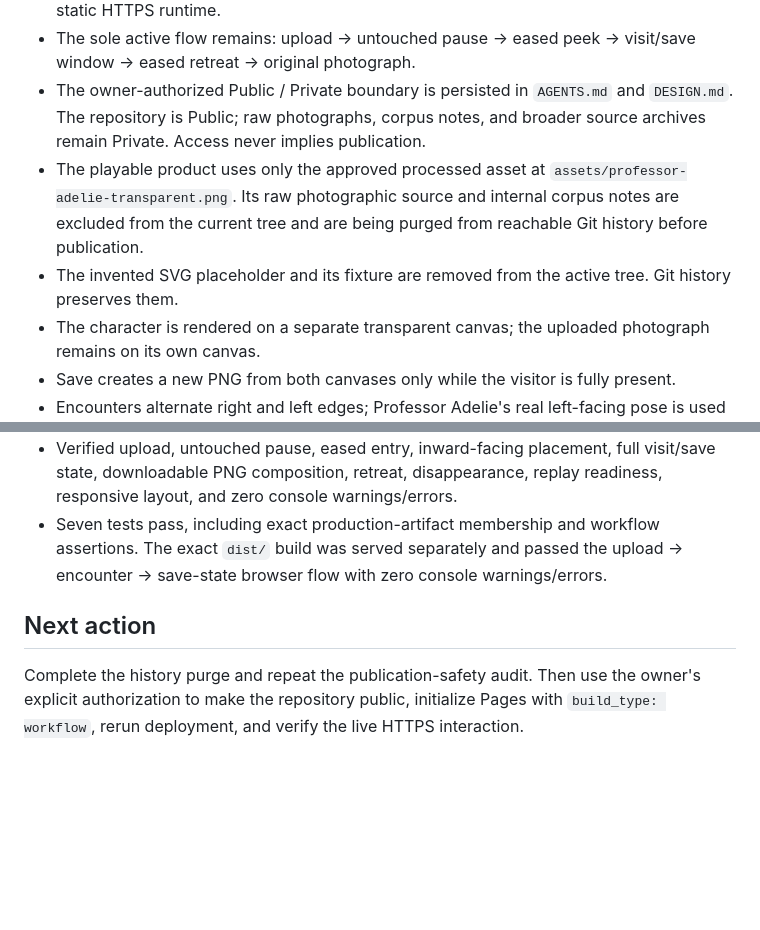
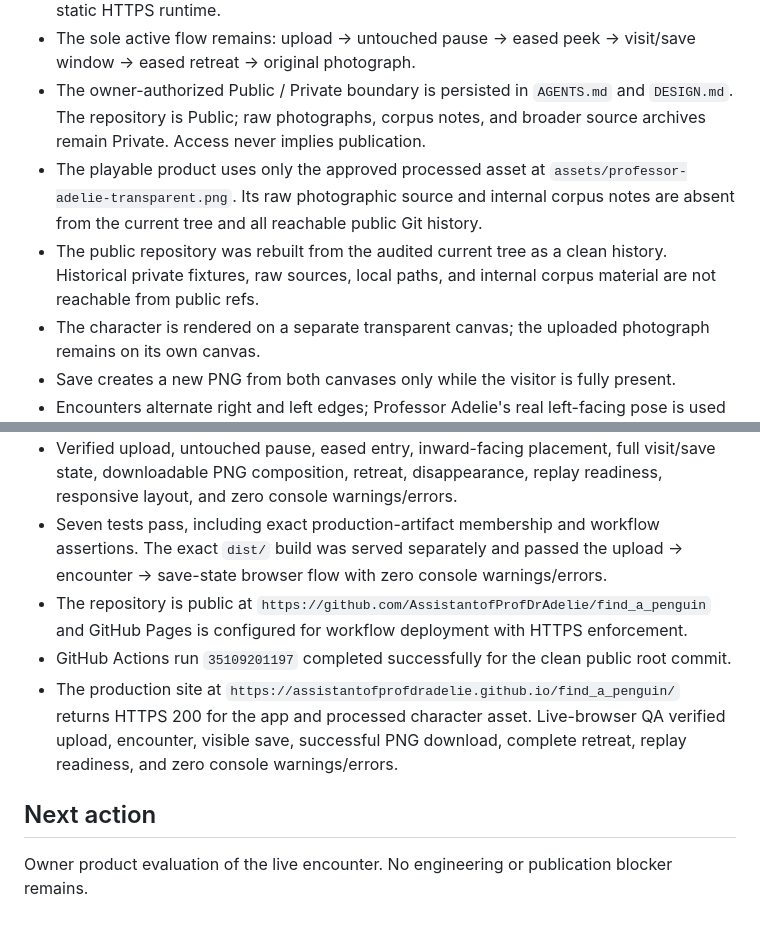
Before and after one commit to AssistantofProfDrAdelie/find_a_penguin, a Markdown page: .codex/CHECKPOINT.md, 2 parts joined by grey strips. Rendered like a GitHub page; blank space fills up the shorter version.

Commit message:
Record verified public deployment

```diff
--- a/.codex/CHECKPOINT.md
+++ b/.codex/CHECKPOINT.md
@@ -10,8 +10,8 @@ Operate Encounter Penguin independently of the owner's Mac through GitHub-driven
 - Cloud-native operation is persisted in `AGENTS.md` and `DESIGN.md`: `main` is the production branch, GitHub Actions is the validation/build/deployment path, and GitHub Pages is the static HTTPS runtime.
 - The sole active flow remains: upload → untouched pause → eased peek → visit/save window → eased retreat → original photograph.
 - The owner-authorized Public / Private boundary is persisted in `AGENTS.md` and `DESIGN.md`. The repository is Public; raw photographs, corpus notes, and broader source archives remain Private. Access never implies publication.
-- The playable product uses only the approved processed asset at `assets/professor-adelie-transparent.png`. Its raw photographic source and internal corpus notes are excluded from the current tree and are being purged from reachable Git history before publication.
-- The invented SVG placeholder and its fixture are removed from the active tree. Git history preserves them.
+- The playable product uses only the approved processed asset at `assets/professor-adelie-transparent.png`. Its raw photographic source and internal corpus notes are absent from the current tree and all reachable public Git history.
+- The public repository was rebuilt from the audited current tree as a clean history. Historical private fixtures, raw sources, local paths, and internal corpus material are not reachable from public refs.
 - The character is rendered on a separate transparent canvas; the uploaded photograph remains on its own canvas.
 - Save creates a new PNG from both canvases only while the visitor is fully present.
 - Encounters alternate right and left edges; Professor Adelie's real left-facing pose is used on the right and mirrored only on the left so he always faces into the photograph.
@@ -26,7 +26,10 @@ Operate Encounter Penguin independently of the owner's Mac through GitHub-driven
 - In-app browser QA passed at the default desktop viewport and 390×844 mobile viewport.
 - Verified upload, untouched pause, eased entry, inward-facing placement, full visit/save state, downloadable PNG composition, retreat, disappearance, replay readiness, responsive layout, and zero console warnings/errors.
 - Seven tests pass, including exact production-artifact membership and workflow assertions. The exact `dist/` build was served separately and passed the upload → encounter → save-state browser flow with zero console warnings/errors.
+- The repository is public at `https://github.com/AssistantofProfDrAdelie/find_a_penguin` and GitHub Pages is configured for workflow deployment with HTTPS enforcement.
+- GitHub Actions run `35109201197` completed successfully for the clean public root commit.
+- The production site at `https://assistantofprofdradelie.github.io/find_a_penguin/` returns HTTPS 200 for the app and processed character asset. Live-browser QA verified upload, encounter, visible save, successful PNG download, complete retreat, replay readiness, and zero console warnings/errors.
 
 ## Next action
 
-Complete the history purge and repeat the publication-safety audit. Then use the owner's explicit authorization to make the repository public, initialize Pages with `build_type: workflow`, rerun deployment, and verify the live HTTPS interaction.
+Owner product evaluation of the live encounter. No engineering or publication blocker remains.
```
